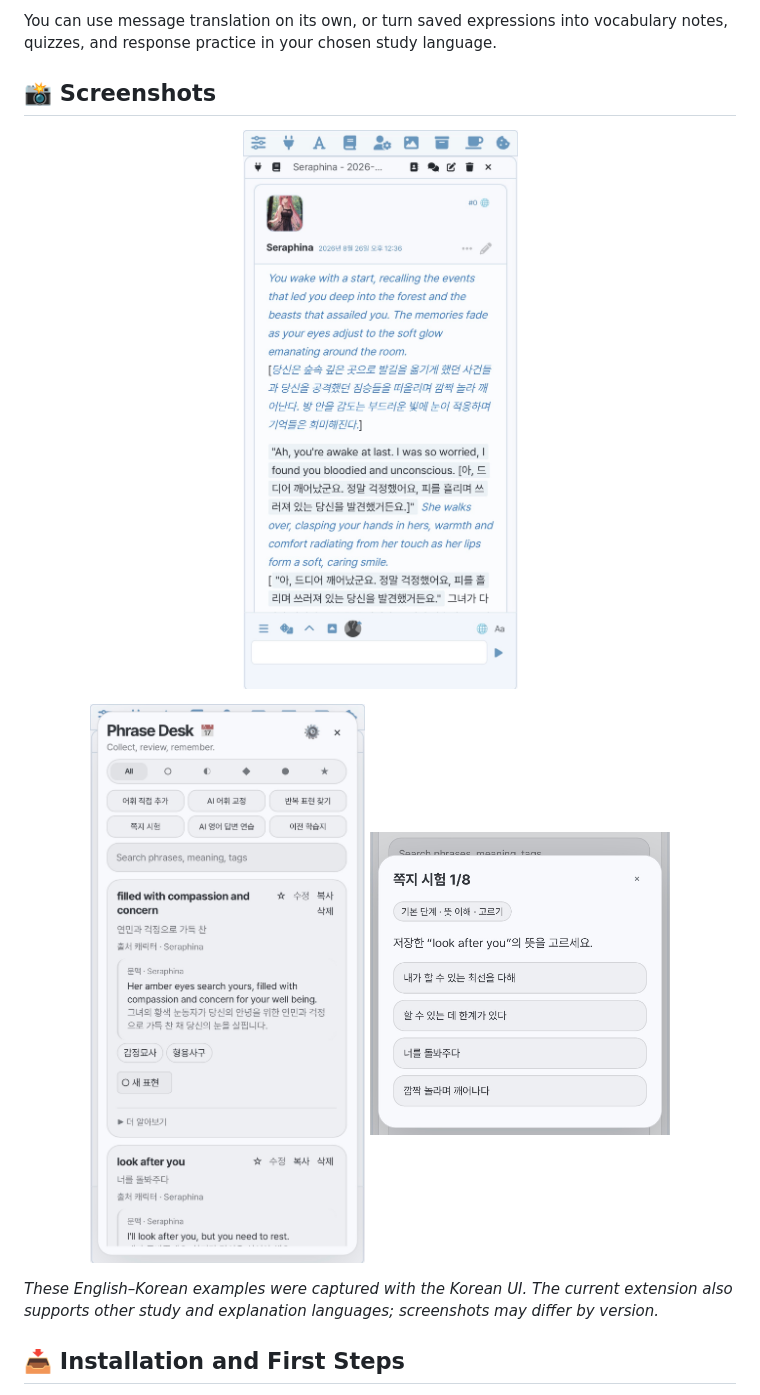
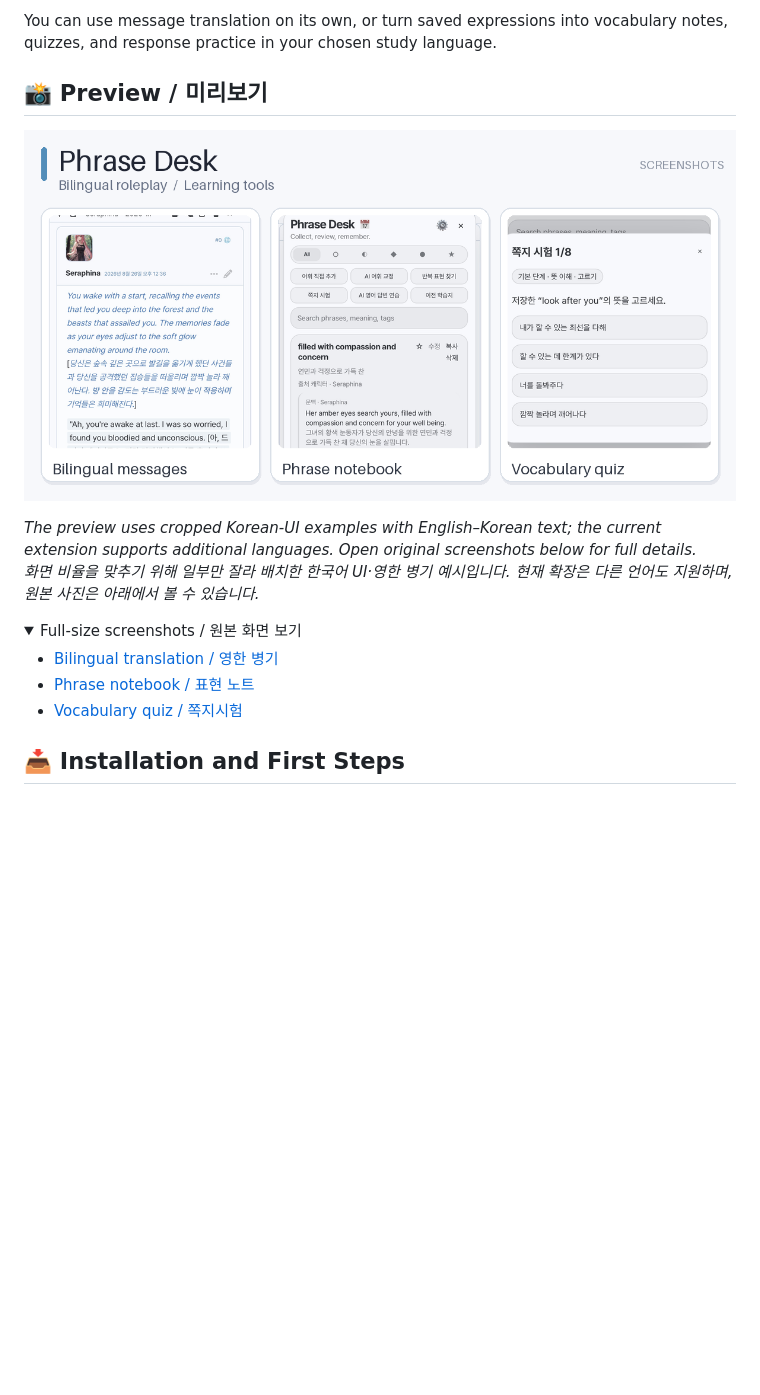
Before and after one commit to AmbasaS2/phrase-desk, a Markdown page: README.md, the part around one of its changes. Rendered like a GitHub page; pictures changed too: assets/readme/phrase-desk-preview.png (added); folded sections open; blank space fills up the shorter version.

Commit message:
docs: standardize phrase-desk screenshot preview layout

```diff
--- a/README.md
+++ b/README.md
@@ -5,17 +5,23 @@
 You can use message translation on its own, or turn saved expressions into vocabulary notes, quizzes, and response practice in your chosen study language.
 
 
-## 📸 Screenshots
+## 📸 Preview / 미리보기
 
 <p align="center">
-  <img src="assets/readme/phrase-desk-bilingual.jpeg" alt="English–Korean bilingual translation in a roleplay message" width="365" />
-</p>
-<p align="center">
-  <img src="assets/readme/phrase-desk-notebook.jpeg" alt="Phrase notebook with saved expressions and context" width="330" />
-  <img src="assets/readme/phrase-desk-quiz.jpeg" alt="Vocabulary quiz based on saved expressions" width="300" />
+  <a href="assets/readme/phrase-desk-preview.png"><img src="assets/readme/phrase-desk-preview.png" alt="Phrase Desk: bilingual roleplay, expression notebook, and quiz in a consistent preview layout / 프레이즈 데스크 번역·표현 노트·쪽지시험" width="900" /></a>
 </p>
 
-*These English–Korean examples were captured with the Korean UI. The current extension also supports other study and explanation languages; screenshots may differ by version.*
+*The preview uses cropped Korean-UI examples with English–Korean text; the current extension supports additional languages. Open original screenshots below for full details.*
+*화면 비율을 맞추기 위해 일부만 잘라 배치한 한국어 UI·영한 병기 예시입니다. 현재 확장은 다른 언어도 지원하며, 원본 사진은 아래에서 볼 수 있습니다.*
+
+<details>
+<summary>Full-size screenshots / 원본 화면 보기</summary>
+
+- [Bilingual translation / 영한 병기](assets/readme/phrase-desk-bilingual.jpeg)
+- [Phrase notebook / 표현 노트](assets/readme/phrase-desk-notebook.jpeg)
+- [Vocabulary quiz / 쪽지시험](assets/readme/phrase-desk-quiz.jpeg)
+
+</details>
 
 ## 📥 Installation and First Steps
 
```
Also changed, not shown: other parts of README.md (+0 -12 lines).
